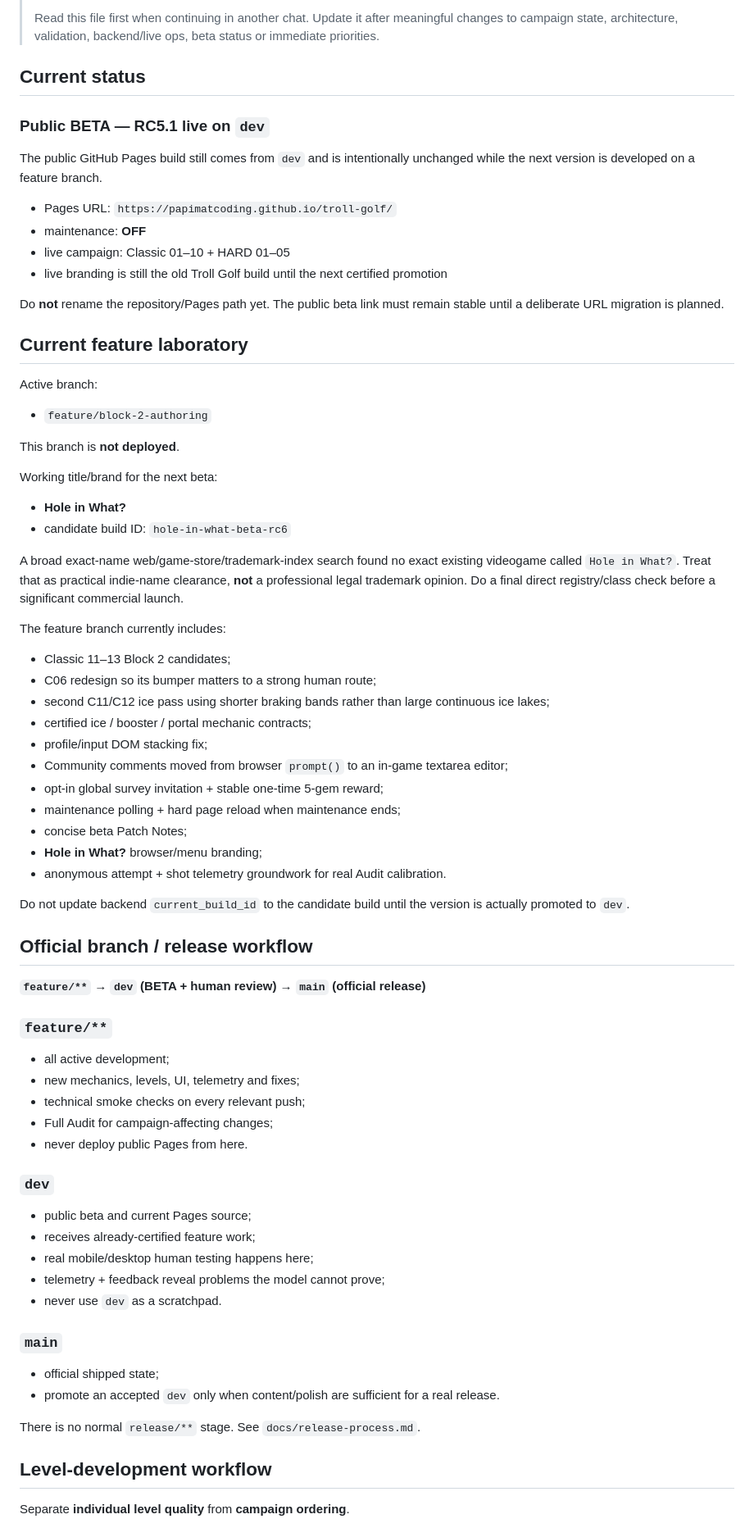
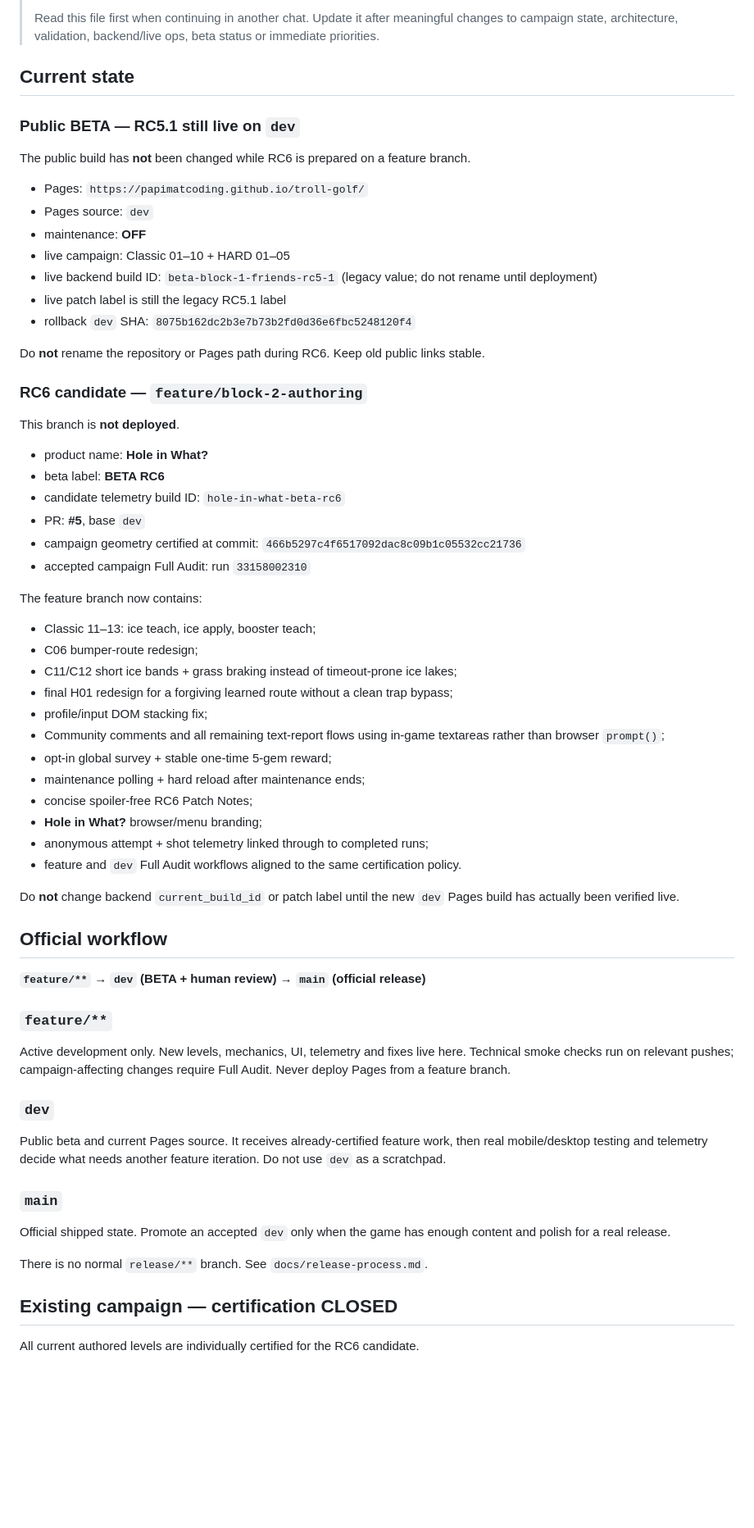
Before and after one commit to papimatcoding/hole-in-what, a Markdown page: README.md, the part around one of its changes. Shown at 82% size. Drawn GitHub-style; blank space fills up the shorter version.

Commit message:
Docs: hand off certified RC6 candidate

```diff
--- a/README.md
+++ b/README.md
@@ -6,78 +6,69 @@ Mobile-first 2D arcade minigolf built with Phaser + TypeScript.
 >
 > Read this file first when continuing in another chat. Update it after meaningful changes to campaign state, architecture, validation, backend/live ops, beta status or immediate priorities.
 
-## Current status
+## Current state
 
-### Public BETA — RC5.1 live on `dev`
+### Public BETA — RC5.1 still live on `dev`
 
-The public GitHub Pages build still comes from `dev` and is intentionally unchanged while the next version is developed on a feature branch.
+The public build has **not** been changed while RC6 is prepared on a feature branch.
 
-- Pages URL: `https://papimatcoding.github.io/troll-golf/`
+- Pages: `https://papimatcoding.github.io/troll-golf/`
+- Pages source: `dev`
 - maintenance: **OFF**
 - live campaign: Classic 01–10 + HARD 01–05
-- live branding is still the old Troll Golf build until the next certified promotion
+- live backend build ID: `beta-block-1-friends-rc5-1` (legacy value; do not rename until deployment)
+- live patch label is still the legacy RC5.1 label
+- rollback `dev` SHA: `8075b162dc2b3e7b73b2fd0d36e6fbc5248120f4`
 
-Do **not** rename the repository/Pages path yet. The public beta link must remain stable until a deliberate URL migration is planned.
+Do **not** rename the repository or Pages path during RC6. Keep old public links stable.
 
-## Current feature laboratory
-
-Active branch:
-
-- `feature/block-2-authoring`
+### RC6 candidate — `feature/block-2-authoring`
 
 This branch is **not deployed**.
 
-Working title/brand for the next beta:
+- product name: **Hole in What?**
+- beta label: **BETA RC6**
+- candidate telemetry build ID: `hole-in-what-beta-rc6`
+- PR: **#5**, base `dev`
+- campaign geometry certified at commit: `466b5297c4f6517092dac8c09b1c05532cc21736`
+- accepted campaign Full Audit: run `33158002310`
 
-- **Hole in What?**
-- candidate build ID: `hole-in-what-beta-rc6`
+The feature branch now contains:
 
-A broad exact-name web/game-store/trademark-index search found no exact existing videogame called `Hole in What?`. Treat that as practical indie-name clearance, **not** a professional legal trademark opinion. Do a final direct registry/class check before a significant commercial launch.
+- Classic 11–13: ice teach, ice apply, booster teach;
+- C06 bumper-route redesign;
+- C11/C12 short ice bands + grass braking instead of timeout-prone ice lakes;
+- final H01 redesign for a forgiving learned route without a clean trap bypass;
+- profile/input DOM stacking fix;
+- Community comments and all remaining text-report flows using in-game textareas rather than browser `prompt()`;
+- opt-in global survey + stable one-time 5-gem reward;
+- maintenance polling + hard reload after maintenance ends;
+- concise spoiler-free RC6 Patch Notes;
+- **Hole in What?** browser/menu branding;
+- anonymous attempt + shot telemetry linked through to completed runs;
+- feature and `dev` Full Audit workflows aligned to the same certification policy.
 
-The feature branch currently includes:
+Do **not** change backend `current_build_id` or patch label until the new `dev` Pages build has actually been verified live.
 
-- Classic 11–13 Block 2 candidates;
-- C06 redesign so its bumper matters to a strong human route;
-- second C11/C12 ice pass using shorter braking bands rather than large continuous ice lakes;
-- certified ice / booster / portal mechanic contracts;
-- profile/input DOM stacking fix;
-- Community comments moved from browser `prompt()` to an in-game textarea editor;
-- opt-in global survey invitation + stable one-time 5-gem reward;
-- maintenance polling + hard page reload when maintenance ends;
-- concise beta Patch Notes;
-- **Hole in What?** browser/menu branding;
-- anonymous attempt + shot telemetry groundwork for real Audit calibration.
-
-Do not update backend `current_build_id` to the candidate build until the version is actually promoted to `dev`.
-
-## Official branch / release workflow
+## Official workflow
 
 **`feature/**` → `dev` (BETA + human review) → `main` (official release)**
 
 ### `feature/**`
 
-- all active development;
-- new mechanics, levels, UI, telemetry and fixes;
-- technical smoke checks on every relevant push;
-- Full Audit for campaign-affecting changes;
-- never deploy public Pages from here.
+Active development only. New levels, mechanics, UI, telemetry and fixes live here. Technical smoke checks run on relevant pushes; campaign-affecting changes require Full Audit. Never deploy Pages from a feature branch.
 
 ### `dev`
 
-- public beta and current Pages source;
-- receives already-certified feature work;
-- real mobile/desktop human testing happens here;
-- telemetry + feedback reveal problems the model cannot prove;
-- never use `dev` as a scratchpad.
+Public beta and current Pages source. It receives already-certified feature work, then real mobile/desktop testing and telemetry decide what needs another feature iteration. Do not use `dev` as a scratchpad.
 
 ### `main`
 
-- official shipped state;
-- promote an accepted `dev` only when content/polish are sufficient for a real release.
+Official shipped state. Promote an accepted `dev` only when the game has enough content and polish for a real release.
 
-There is no normal `release/**` stage. See `docs/release-process.md`.
+There is no normal `release/**` branch. See `docs/release-process.md`.
 
-## Level-development workflow
+## Existing campaign — certification CLOSED
 
-Separate **individual level quality** from **campaign ordering**.
+All current authored levels are individually certified for the RC6 candidate.
 
```
Also changed, not shown: other parts of README.md (+139 -187 lines).
